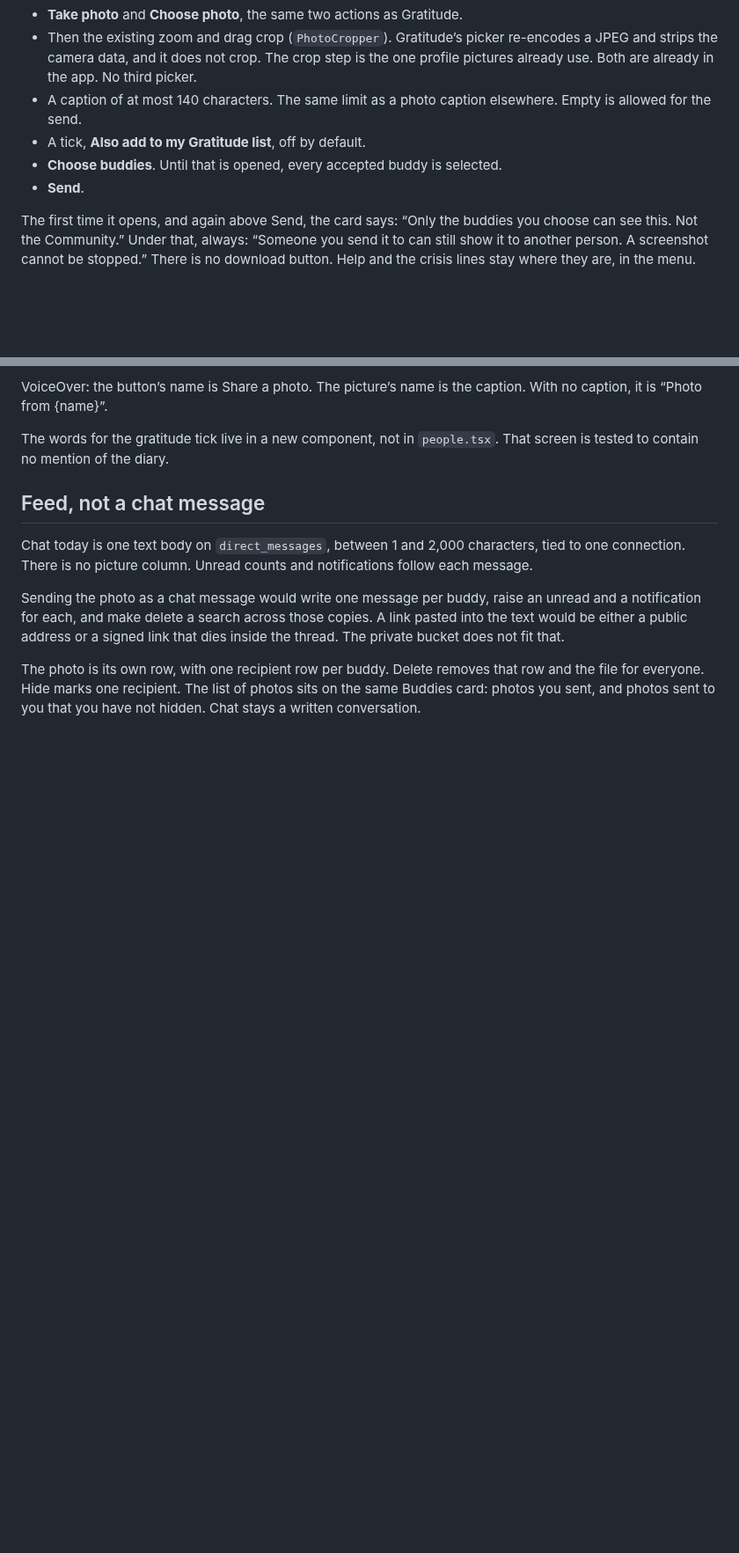
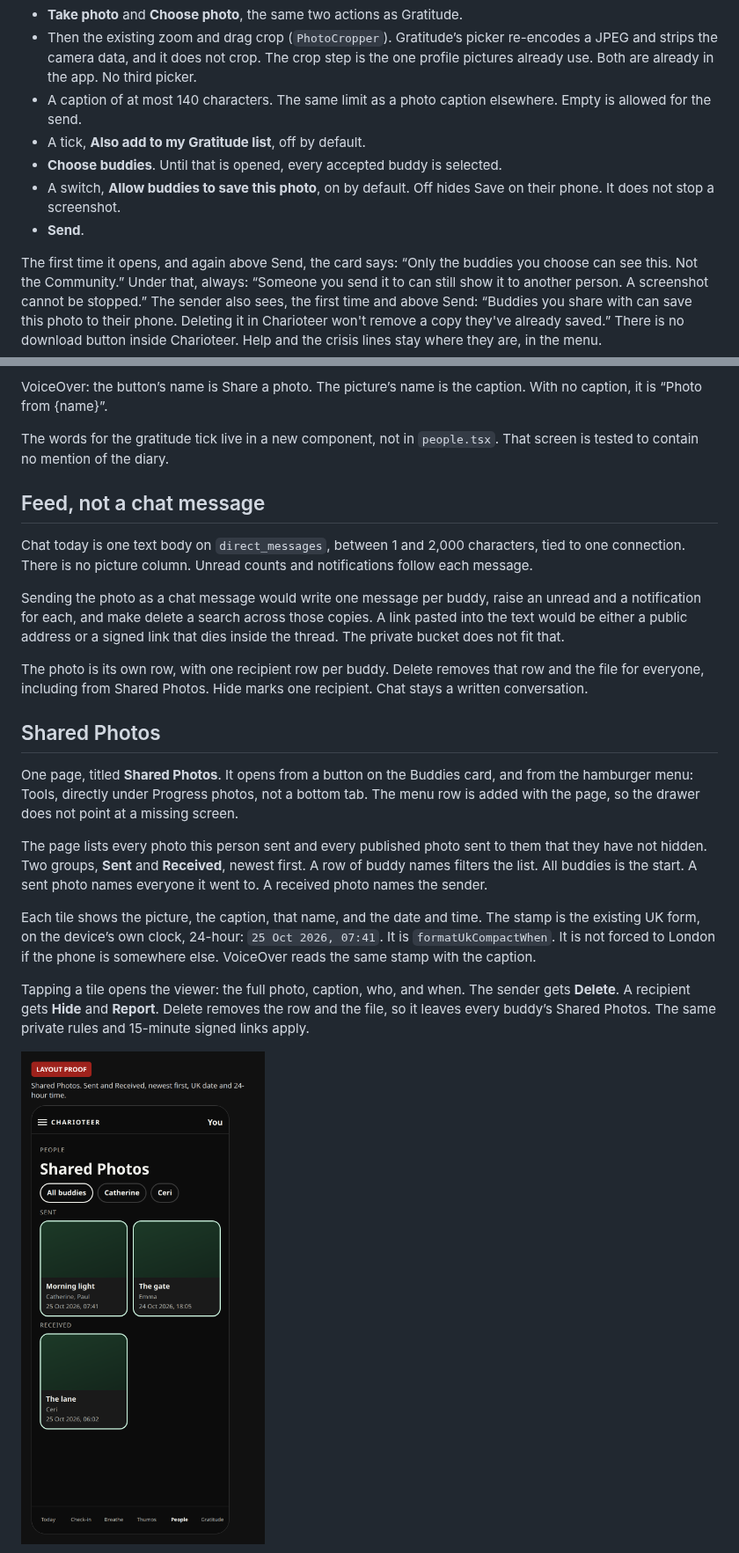
Before and after one commit to consultbnaylor-ray/charioteer, a Markdown page: docs/buddy-photos/plan.md, 2 parts joined by grey strips. Shown at 88% size. Rendered like a GitHub page; pictures changed too: docs/buddy-photos/shared-photos-dark.png (added); blank space fills up the shorter version.

```diff
--- a/docs/buddy-photos/plan.md
+++ b/docs/buddy-photos/plan.md
@@ -15,9 +15,10 @@ The composer opens in that card:
 - A caption of at most 140 characters. The same limit as a photo caption elsewhere. Empty is allowed for the send.
 - A tick, **Also add to my Gratitude list**, off by default.
 - **Choose buddies**. Until that is opened, every accepted buddy is selected.
+- A switch, **Allow buddies to save this photo**, on by default. Off hides Save on their phone. It does not stop a screenshot.
 - **Send**.
 
-The first time it opens, and again above Send, the card says: “Only the buddies you choose can see this. Not the Community.” Under that, always: “Someone you send it to can still show it to another person. A screenshot cannot be stopped.” There is no download button. Help and the crisis lines stay where they are, in the menu.
+The first time it opens, and again above Send, the card says: “Only the buddies you choose can see this. Not the Community.” Under that, always: “Someone you send it to can still show it to another person. A screenshot cannot be stopped.” The sender also sees, the first time and above Send: “Buddies you share with can save this photo to their phone. Deleting it in Charioteer won't remove a copy they've already saved.” There is no download button inside Charioteer. Help and the crisis lines stay where they are, in the menu.
 
 VoiceOver: the button’s name is Share a photo. The picture’s name is the caption. With no caption, it is “Photo from {name}”.
 
@@ -29,4 +30,17 @@ Chat today is one text body on `direct_messages`, between 1 and 2,000 characters
 
 Sending the photo as a chat message would write one message per buddy, raise an unread and a notification for each, and make delete a search across those copies. A link pasted into the text would be either a public address or a signed link that dies inside the thread. The private bucket does not fit that.
 
-The photo is its own row, with one recipient row per buddy. Delete removes that row and the file for everyone. Hide marks one recipient. The list of photos sits on the same Buddies card: photos you sent, and photos sent to you that you have not hidden. Chat stays a written conversation.
+The photo is its own row, with one recipient row per buddy. Delete removes that row and the file for everyone, including from Shared Photos. Hide marks one recipient. Chat stays a written conversation.
+
+## Shared Photos
+
+One page, titled **Shared Photos**. It opens from a button on the Buddies card, and from the hamburger menu: Tools, directly under Progress photos, not a bottom tab. The menu row is added with the page, so the drawer does not point at a missing screen.
+
+The page lists every photo this person sent and every published photo sent to them that they have not hidden. Two groups, **Sent** and **Received**, newest first. A row of buddy names filters the list. All buddies is the start. A sent photo names everyone it went to. A received photo names the sender.
+
+Each tile shows the picture, the caption, that name, and the date and time. The stamp is the existing UK form, on the device’s own clock, 24-hour: `25 Oct 2026, 07:41`. It is `formatUkCompactWhen`. It is not forced to London if the phone is somewhere else. VoiceOver reads the same stamp with the caption.
+
+Tapping a tile opens the viewer: the full photo, caption, who, and when. The sender gets **Delete**. A recipient gets **Hide** and **Report**. Delete removes the row and the file, so it leaves every buddy’s Shared Photos. The same private rules and 15-minute signed links apply.
+
+![Layout proof. Shared Photos, dark, Sent and Received with date and time.](shared-photos-dark.png)
+
```
Also changed, not shown: other parts of docs/buddy-photos/plan.md (+35 -4 lines), docs/privacy.md (+2 -0 lines), docs/buddy-photos/shared-photos-light.png (added), docs/buddy-photos/viewer-received-dark.png (added), docs/buddy-photos/viewer-received-light.png (added), docs/buddy-photos/viewer-sent-dark.png (added), docs/buddy-photos/viewer-sent-light.png (added), 3 other files.
